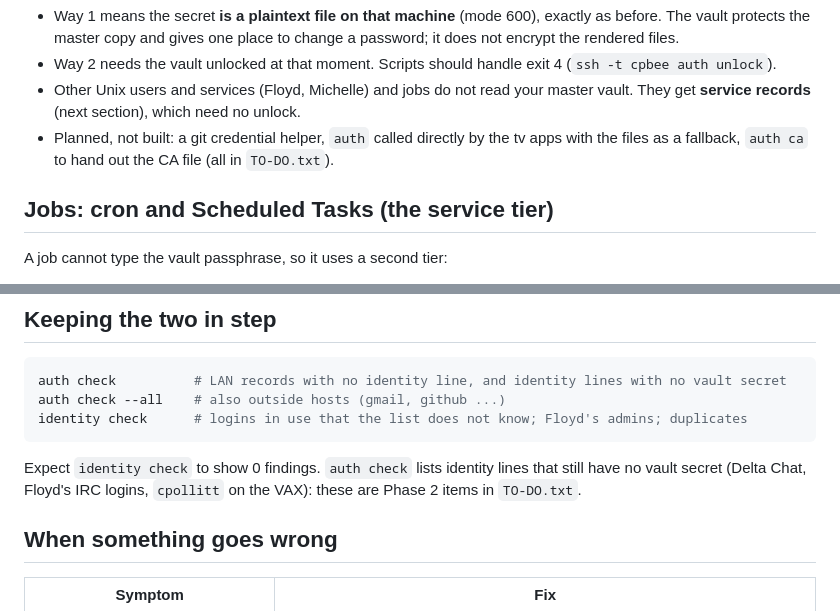
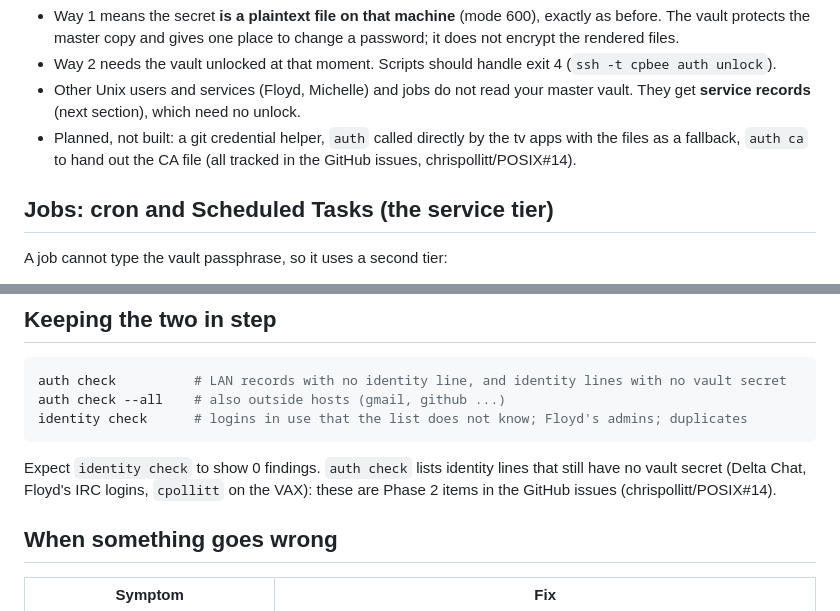
Before and after one commit to chrispollitt/POSIX, a Markdown page: net-utils/USAGE.md, 2 parts joined by grey strips. Drawn GitHub-style.

````diff
--- a/net-utils/USAGE.md
+++ b/net-utils/USAGE.md
@@ -92,7 +92,7 @@ Things to know:
 - Other Unix users and services (Floyd, Michelle) and jobs do not read your master vault. They get **service
   records** (next section), which need no unlock.
 - Planned, not built: a git credential helper, `auth` called directly by the tv apps with the files as a
-  fallback, `auth ca` to hand out the CA file (all in `TO-DO.txt`).
+  fallback, `auth ca` to hand out the CA file (all tracked in the GitHub issues, chrispollitt/POSIX#14).
 
 ## Jobs: cron and Scheduled Tasks (the service tier)
 
@@ -183,7 +183,7 @@ identity check      # logins in use that the list does not know; Floyd's admins;
 ```
 
 Expect `identity check` to show 0 findings. `auth check` lists identity lines that still have no vault secret
-(Delta Chat, Floyd's IRC logins, `cpollitt` on the VAX): these are Phase 2 items in `TO-DO.txt`.
+(Delta Chat, Floyd's IRC logins, `cpollitt` on the VAX): these are Phase 2 items in the GitHub issues (chrispollitt/POSIX#14).
 
 ## When something goes wrong
 
````
Also changed, not shown: net-utils/HANDOFF.md (+6 -5 lines).
